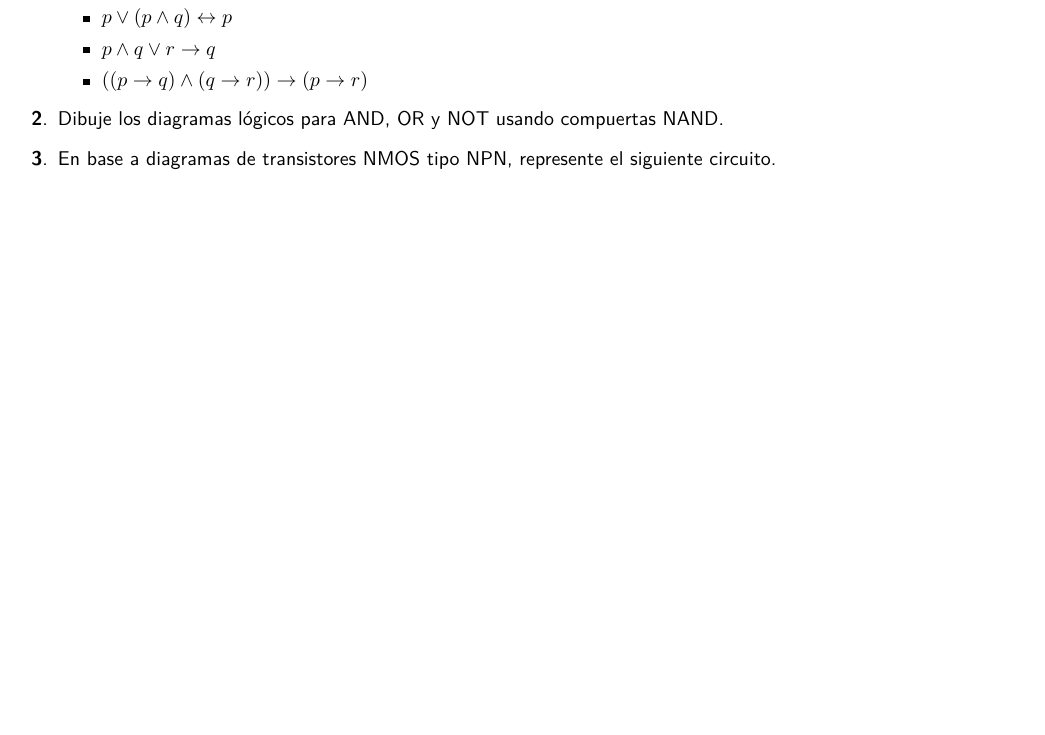
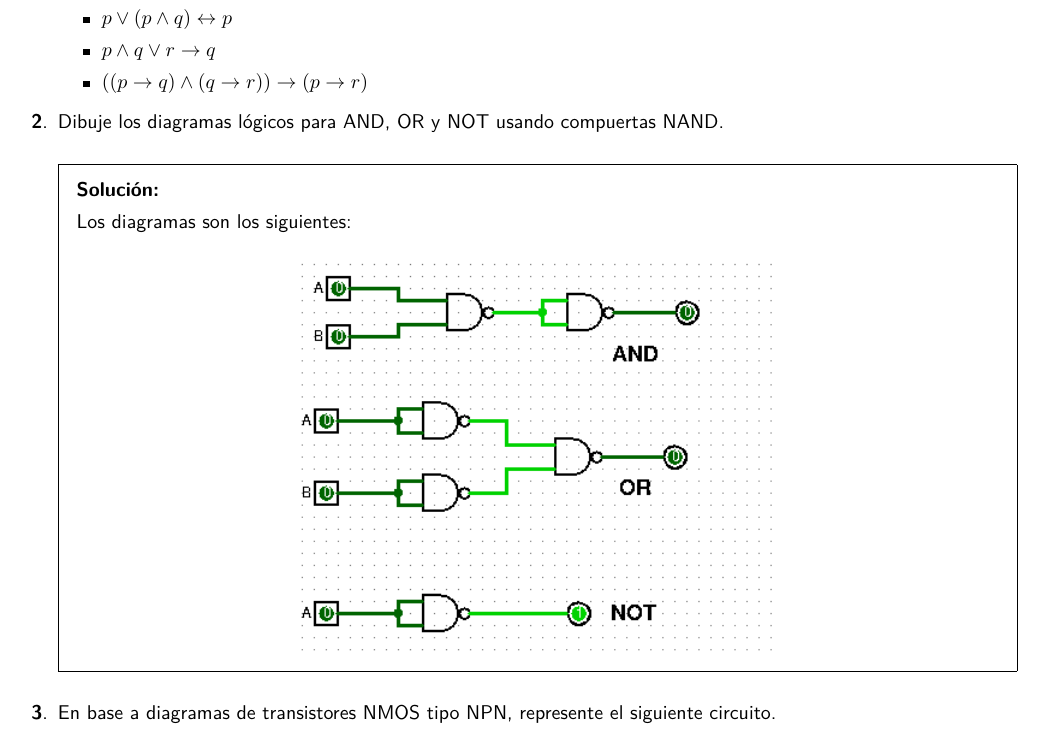
Before and after one commit to ethanauditore/Organizacion-y-Arquitectura-de-Computadoras, a LaTeX problem sheet (Tareas/Tarea4/Tarea4.tex): part of page 1 of 2, cut so that both start at the same text, the shorter picture padded with empty space. Compiled offline with pdfLaTeX.

Commit message:
Tarea 4: Ejercicio 2 terminado

```diff
--- a/Tareas/Tarea4/Tarea4.tex
+++ b/Tareas/Tarea4/Tarea4.tex
@@ -59,6 +59,12 @@
 
   \question{Dibuje los diagramas lógicos para AND, OR y NOT usando compuertas
     NAND.}
+  \begin{solution}
+    Los diagramas son los siguientes:
+    \begin{center}
+      \includegraphics[scale=0.8]{ejercicio2}
+    \end{center}
+  \end{solution}
 
   \question{En base a diagramas de transistores NMOS tipo NPN, represente el
     siguiente circuito.}
```
